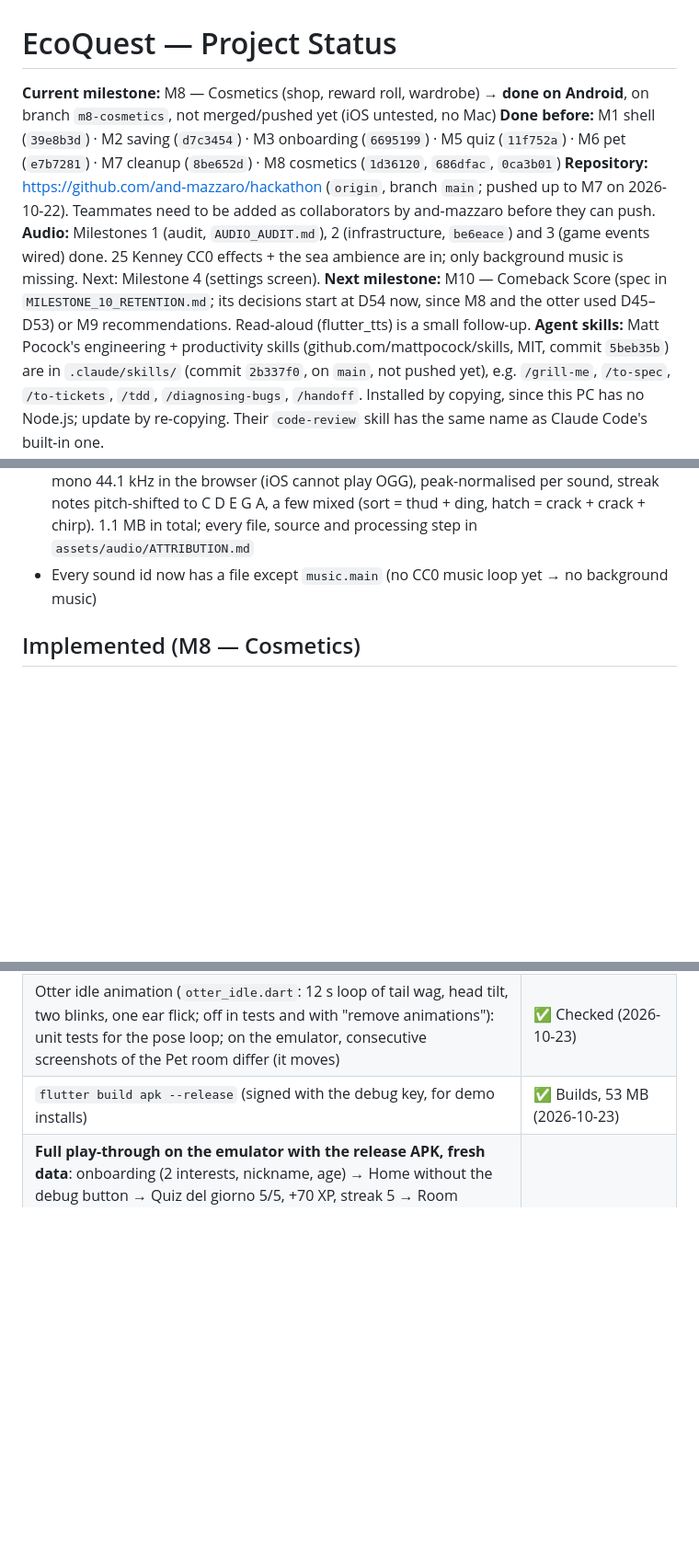
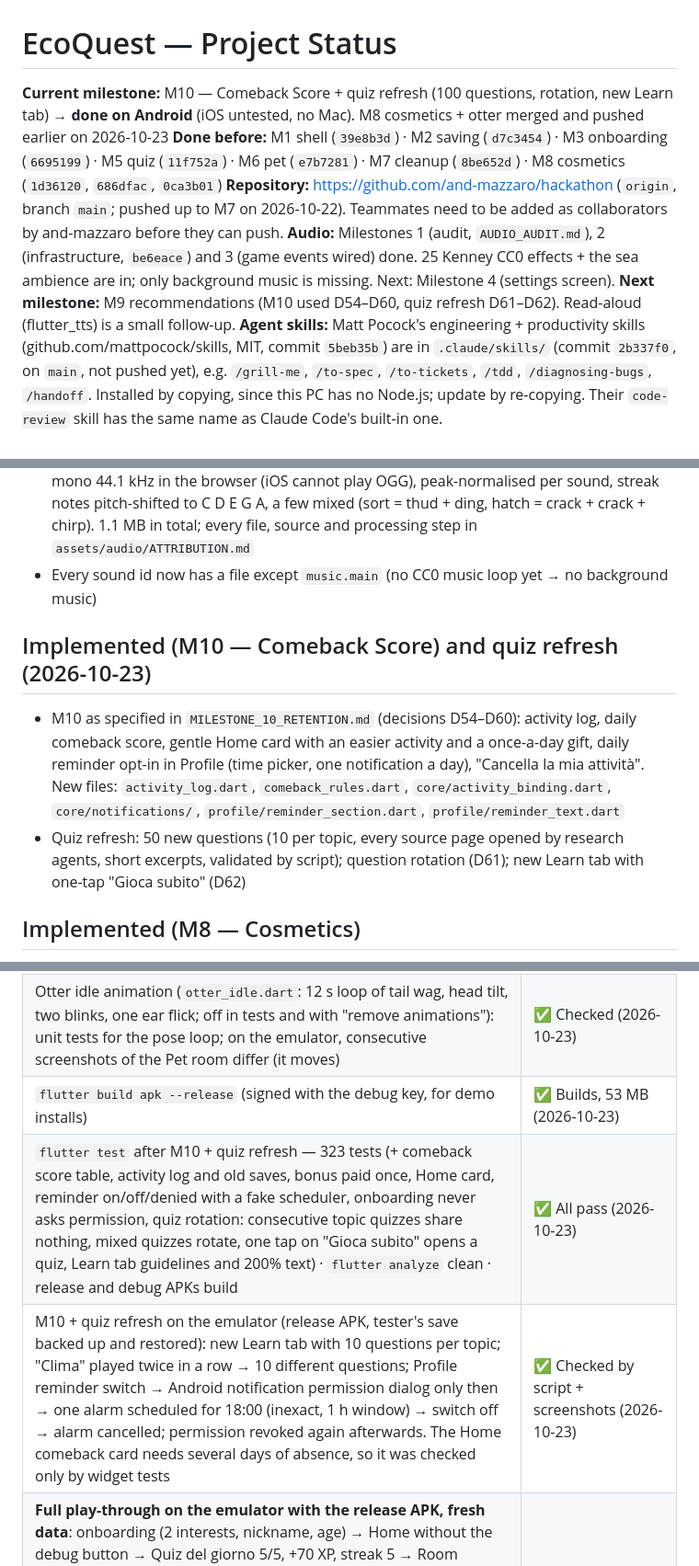
Before and after one commit to and-mazzaro/hackathon, a Markdown page: PROJECT_STATUS.md, 3 parts joined by grey strips. Shown at 92% size. Drawn GitHub-style; blank space fills up the shorter version.

```diff
--- a/PROJECT_STATUS.md
+++ b/PROJECT_STATUS.md
@@ -1,15 +1,14 @@
 # EcoQuest — Project Status
 
-**Current milestone:** M8 — Cosmetics (shop, reward roll, wardrobe) → **done on Android**, on branch `m8-cosmetics`,
-not merged/pushed yet (iOS untested, no Mac)
+**Current milestone:** M10 — Comeback Score + quiz refresh (100 questions, rotation, new Learn tab) → **done on Android**
+(iOS untested, no Mac). M8 cosmetics + otter merged and pushed earlier on 2026-10-23
 **Done before:** M1 shell (`39e8b3d`) · M2 saving (`d7c3454`) · M3 onboarding (`6695199`) · M5 quiz (`11f752a`) ·
 M6 pet (`e7b7281`) · M7 cleanup (`8be652d`) · M8 cosmetics (`1d36120`, `686dfac`, `0ca3b01`)
 **Repository:** https://github.com/and-mazzaro/hackathon (`origin`, branch `main`; pushed up to M7 on 2026-10-22).
 Teammates need to be added as collaborators by and-mazzaro before they can push.
 **Audio:** Milestones 1 (audit, `AUDIO_AUDIT.md`), 2 (infrastructure, `be6eace`) and 3 (game events wired) done.
 25 Kenney CC0 effects + the sea ambience are in; only background music is missing. Next: Milestone 4 (settings screen).
-**Next milestone:** M10 — Comeback Score (spec in `MILESTONE_10_RETENTION.md`; its decisions start at D54 now, since
-M8 and the otter used D45–D53) or M9 recommendations. Read-aloud (flutter_tts) is a small follow-up.
+**Next milestone:** M9 recommendations (M10 used D54–D60, quiz refresh D61–D62). Read-aloud (flutter_tts) is a small follow-up.
 **Agent skills:** Matt Pocock's engineering + productivity skills (github.com/mattpocock/skills, MIT, commit `5beb35b`)
 are in `.claude/skills/` (commit `2b337f0`, on `main`, not pushed yet), e.g. `/grill-me`, `/to-spec`, `/to-tickets`,
 `/tdd`, `/diagnosing-bugs`, `/handoff`. Installed by copying, since this PC has no Node.js; update by re-copying.
@@ -201,6 +209,14 @@ Their `code-review` skill has the same name as Claude Code's built-in one.
   chirp). 1.1 MB in total; every file, source and processing step in `assets/audio/ATTRIBUTION.md`
 - Every sound id now has a file except `music.main` (no CC0 music loop yet → no background music)
 
+## Implemented (M10 — Comeback Score) and quiz refresh (2026-10-23)
+- M10 as specified in `MILESTONE_10_RETENTION.md` (decisions D54–D60): activity log, daily comeback score, gentle Home card with
+  an easier activity and a once-a-day gift, daily reminder opt-in in Profile (time picker, one notification a day), "Cancella la
+  mia attività". New files: `activity_log.dart`, `comeback_rules.dart`, `core/activity_binding.dart`, `core/notifications/`,
+  `profile/reminder_section.dart`, `profile/reminder_text.dart`
+- Quiz refresh: 50 new questions (10 per topic, every source page opened by research agents, short excerpts, validated by
+  script); question rotation (D61); new Learn tab with one-tap "Gioca subito" (D62)
+
 ## Implemented (M8 — Cosmetics)
 - **Otter redesign (2026-10-23):** the pet is now the otter from `docs/art/otter_reference.jpg`, redrawn in code
   (`lib/features/pet/otter_painter.dart`, `otter_geometry.dart`); outline, eyes, nose, ears, belly, paws and tail line up
@@ -278,6 +294,8 @@ Their `code-review` skill has the same name as Claude Code's built-in one.
 | `flutter build apk --debug` | ✅ Builds (again after the otter redesign, 2026-10-23) |
 | Otter idle animation (`otter_idle.dart`: 12 s loop of tail wag, head tilt, two blinks, one ear flick; off in tests and with "remove animations"): unit tests for the pose loop; on the emulator, consecutive screenshots of the Pet room differ (it moves) | ✅ Checked (2026-10-23) |
 | `flutter build apk --release` (signed with the debug key, for demo installs) | ✅ Builds, 53 MB (2026-10-23) |
+| `flutter test` after M10 + quiz refresh — 323 tests (+ comeback score table, activity log and old saves, bonus paid once, Home card, reminder on/off/denied with a fake scheduler, onboarding never asks permission, quiz rotation: consecutive topic quizzes share nothing, mixed quizzes rotate, one tap on "Gioca subito" opens a quiz, Learn tab guidelines and 200% text) · `flutter analyze` clean · release and debug APKs build | ✅ All pass (2026-10-23) |
+| M10 + quiz refresh on the emulator (release APK, tester's save backed up and restored): new Learn tab with 10 questions per topic; "Clima" played twice in a row → 10 different questions; Profile reminder switch → Android notification permission dialog only then → one alarm scheduled for 18:00 (inexact, 1 h window) → switch off → alarm cancelled; permission revoked again afterwards. The Home comeback card needs several days of absence, so it was checked only by widget tests | ✅ Checked by script + screenshots (2026-10-23) |
 | **Full play-through on the emulator with the release APK, fresh data**: onboarding (2 interests, nickname, age) → Home without the debug button → Quiz del giorno 5/5, +70 XP, streak 5 → Room Cleanup 8/8, +22 coins, +10 XP, combo 8 → Clima quiz 5/5 → "Hai raggiunto il livello 2!" + "Premio: 1 biglietto…" → Pet tab: egg ready, hatched and named "Ondina" (otter appears, idle animation runs) → wardrobe with 2 tickets: Maschera da supereroe (Epico) worn, Sciarpa di lana (Raro) worn → force-stop + relaunch: Level 2, 50/150 XP, 22 coins, 0 tickets, both items saved and equipped. The tester's save was backed up first and restored afterwards (the debug build is installed again) | ✅ Checked by script + screenshots (2026-10-23) |
 | Android emulator (Pixel 7, Android 36): app starts, Home renders, tab switch, system Back from a tab returns to Home | ✅ Checked manually with screenshots (2026-10-22) |
 | Android accessibility tree (uiautomator dump): every stat, balance, image, card and tab has an Italian label | ✅ Checked (2026-10-22) |
```
Also changed, not shown: other parts of PROJECT_STATUS.md (+9 -0 lines).
